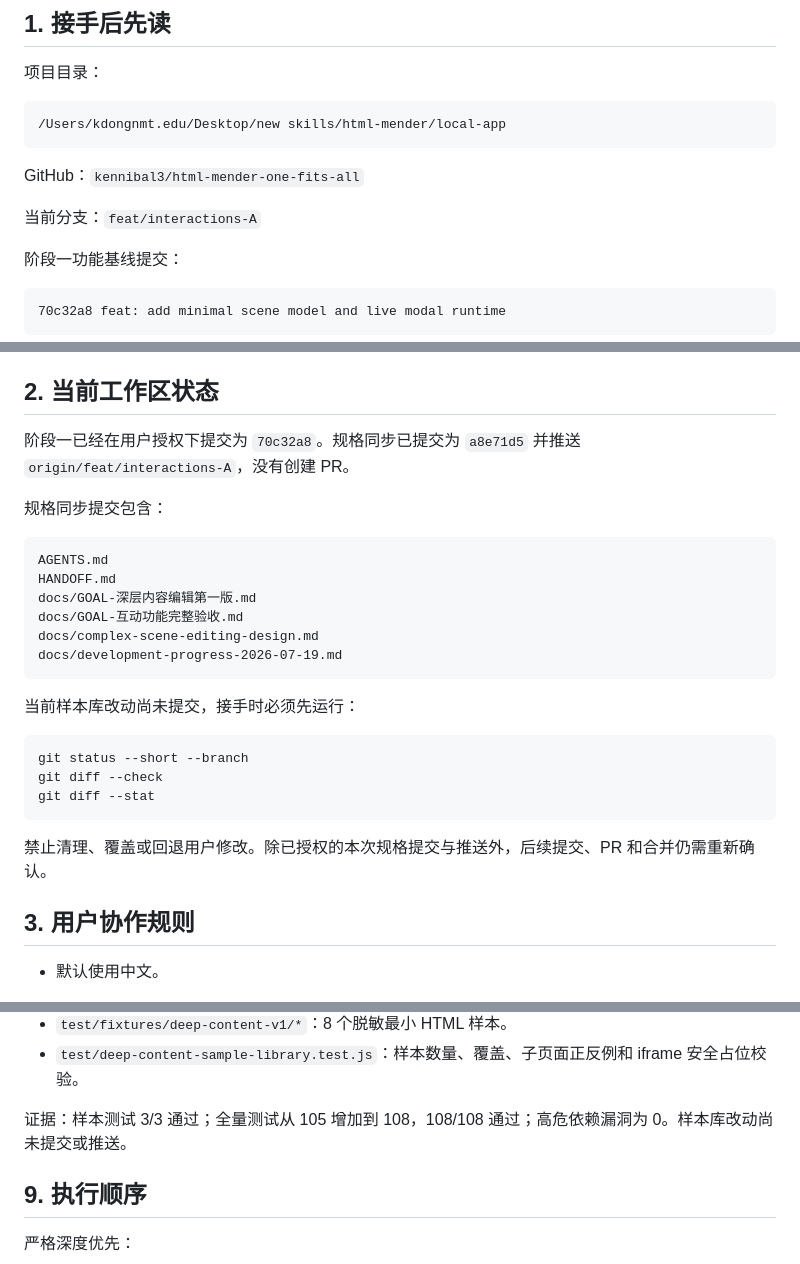
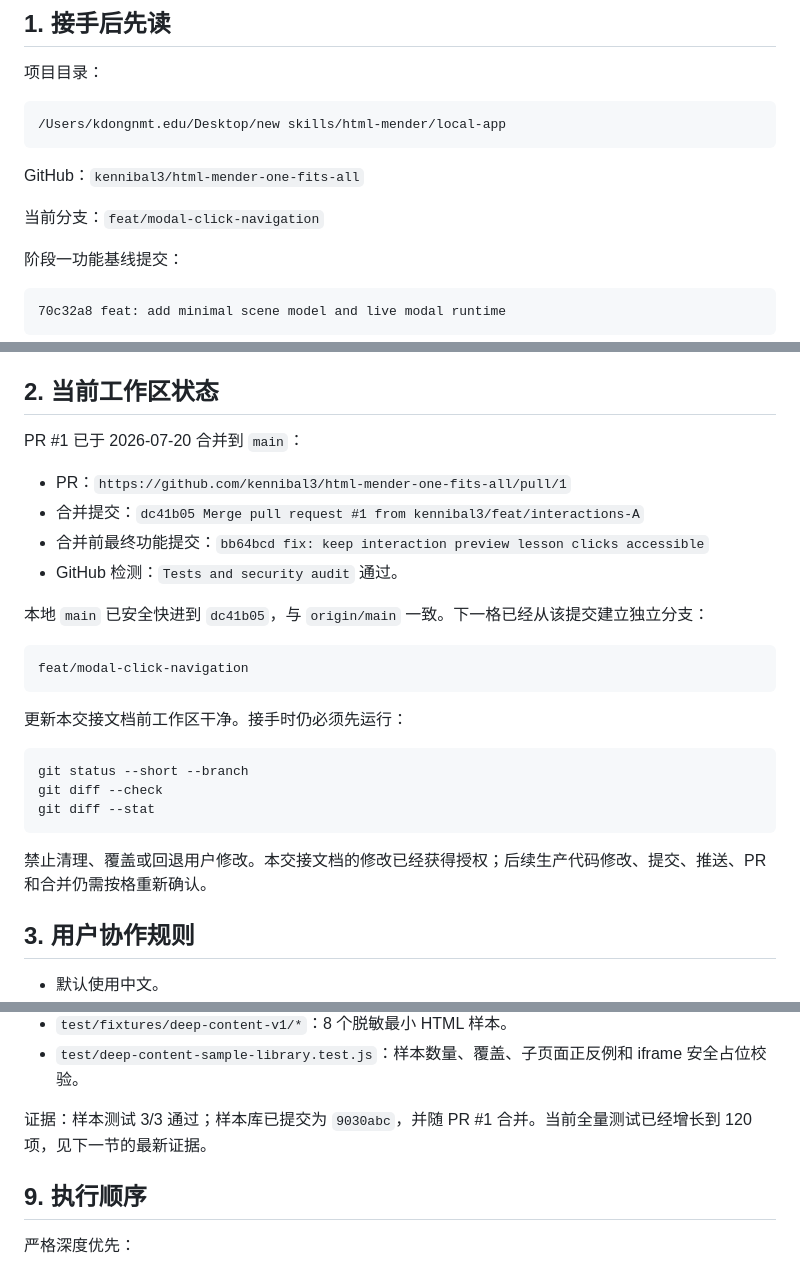
Before and after one commit to kennibal3/html-mender-one-fits-all, a Markdown page: HANDOFF.md, 3 parts joined by grey strips. Rendered like a GitHub page.

Commit message:
docs: update modal navigation handoff

````diff
--- a/HANDOFF.md
+++ b/HANDOFF.md
@@ -12,7 +12,7 @@
 
 GitHub：`kennibal3/html-mender-one-fits-all`
 
-当前分支：`feat/interactions-A`
+当前分支：`feat/modal-click-navigation`
 
 阶段一功能基线提交：
 
@@ -31,20 +31,20 @@ GitHub：`kennibal3/html-mender-one-fits-all`
 
 ## 2. 当前工作区状态
 
-阶段一已经在用户授权下提交为 `70c32a8`。规格同步已提交为 `a8e71d5` 并推送 `origin/feat/interactions-A`，没有创建 PR。
+PR #1 已于 2026-07-20 合并到 `main`：
 
-规格同步提交包含：
+- PR：`https://github.com/kennibal3/html-mender-one-fits-all/pull/1`
+- 合并提交：`dc41b05 Merge pull request #1 from kennibal3/feat/interactions-A`
+- 合并前最终功能提交：`bb64bcd fix: keep interaction preview lesson clicks accessible`
+- GitHub 检测：`Tests and security audit` 通过。
+
+本地 `main` 已安全快进到 `dc41b05`，与 `origin/main` 一致。下一格已经从该提交建立独立分支：
 
 ```text
-AGENTS.md
-HANDOFF.md
-docs/GOAL-深层内容编辑第一版.md
-docs/GOAL-互动功能完整验收.md
-docs/complex-scene-editing-design.md
-docs/development-progress-2026-07-19.md
+feat/modal-click-navigation
 ```
 
-当前样本库改动尚未提交，接手时必须先运行：
+更新本交接文档前工作区干净。接手时仍必须先运行：
 
 ```bash
 git status --short --branch
@@ -52,7 +52,7 @@ git diff --check
 git diff --stat
 ```
 
-禁止清理、覆盖或回退用户修改。除已授权的本次规格提交与推送外，后续提交、PR 和合并仍需重新确认。
+禁止清理、覆盖或回退用户修改。本交接文档的修改已经获得授权；后续生产代码修改、提交、推送、PR 和合并仍需按格重新确认。
 
 ## 3. 用户协作规则
 
@@ -192,7 +200,7 @@ docs/GOAL-深层内容编辑第一版.md
 - `test/fixtures/deep-content-v1/*`：8 个脱敏最小 HTML 样本。
 - `test/deep-content-sample-library.test.js`：样本数量、覆盖、子页面正反例和 iframe 安全占位校验。
 
-证据：样本测试 3/3 通过；全量测试从 105 增加到 108，108/108 通过；高危依赖漏洞为 0。样本库改动尚未提交或推送。
+证据：样本测试 3/3 通过；样本库已提交为 `9030abc`，并随 PR #1 合并。当前全量测试已经增长到 120 项，见下一节的最新证据。
 
 ## 9. 执行顺序
 
````
Also changed, not shown: other parts of HANDOFF.md (+44 -13 lines).
